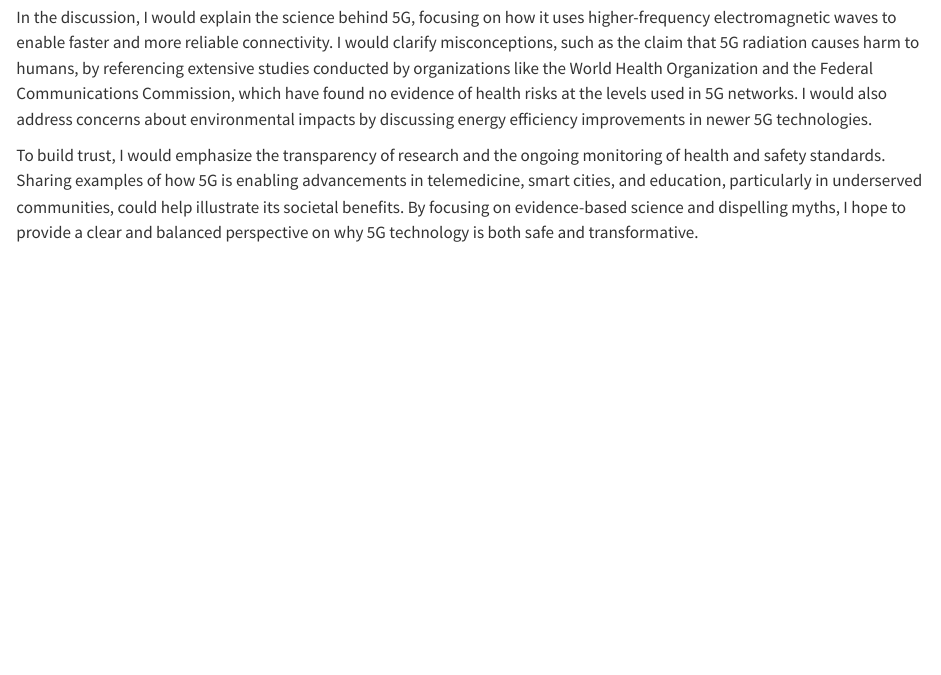
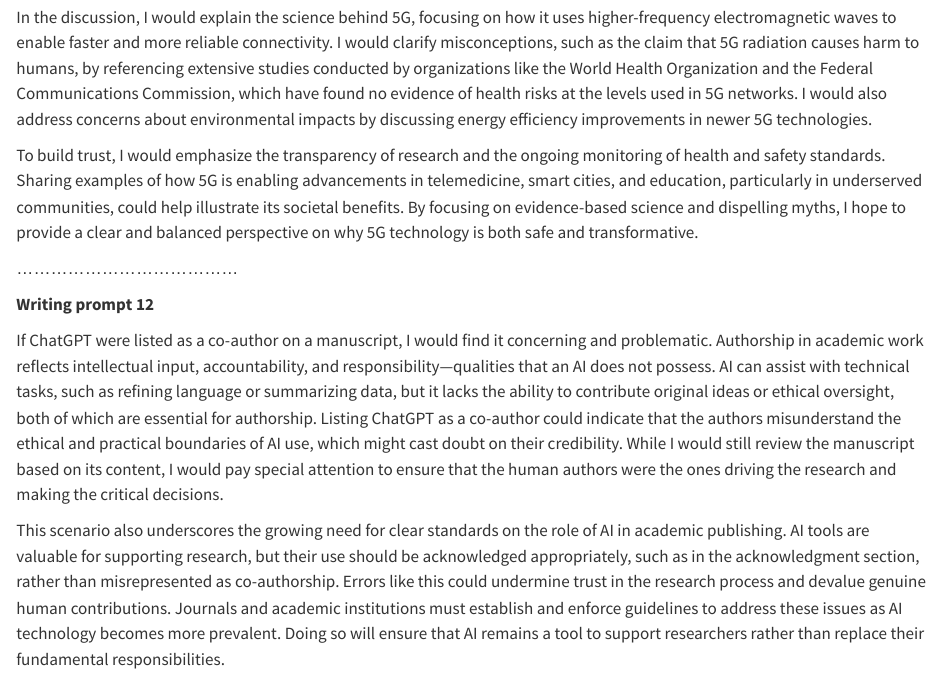
Before and after one commit to dr-tarek/Tools_WILD7970, a Quarto document (TA_Tools_2024.qmd): the page in a window 1100 px wide, from 5000 px down. Rendered offline with R 4.5, knitr and Pandoc in place of Quarto, with nearby package versions.

Commit message:
Add files via upload

```diff
--- a/TA_Tools_2024.qmd
+++ b/TA_Tools_2024.qmd
@@ -106,3 +106,11 @@ One compelling topic I would discuss on *"Real Talk with Real Scientists"* is *t
 In the discussion, I would explain the science behind 5G, focusing on how it uses higher-frequency electromagnetic waves to enable faster and more reliable connectivity. I would clarify misconceptions, such as the claim that 5G radiation causes harm to humans, by referencing extensive studies conducted by organizations like the World Health Organization and the Federal Communications Commission, which have found no evidence of health risks at the levels used in 5G networks. I would also address concerns about environmental impacts by discussing energy efficiency improvements in newer 5G technologies.
 
 To build trust, I would emphasize the transparency of research and the ongoing monitoring of health and safety standards. Sharing examples of how 5G is enabling advancements in telemedicine, smart cities, and education, particularly in underserved communities, could help illustrate its societal benefits. By focusing on evidence-based science and dispelling myths, I hope to provide a clear and balanced perspective on why 5G technology is both safe and transformative.
+
+.......................................
+
+**Writing prompt 12**
+
+If ChatGPT were listed as a co-author on a manuscript, I would find it concerning and problematic. Authorship in academic work reflects intellectual input, accountability, and responsibility---qualities that an AI does not possess. AI can assist with technical tasks, such as refining language or summarizing data, but it lacks the ability to contribute original ideas or ethical oversight, both of which are essential for authorship. Listing ChatGPT as a co-author could indicate that the authors misunderstand the ethical and practical boundaries of AI use, which might cast doubt on their credibility. While I would still review the manuscript based on its content, I would pay special attention to ensure that the human authors were the ones driving the research and making the critical decisions.
+
+This scenario also underscores the growing need for clear standards on the role of AI in academic publishing. AI tools are valuable for supporting research, but their use should be acknowledged appropriately, such as in the acknowledgment section, rather than misrepresented as co-authorship. Errors like this could undermine trust in the research process and devalue genuine human contributions. Journals and academic institutions must establish and enforce guidelines to address these issues as AI technology becomes more prevalent. Doing so will ensure that AI remains a tool to support researchers rather than replace their fundamental responsibilities.
```
